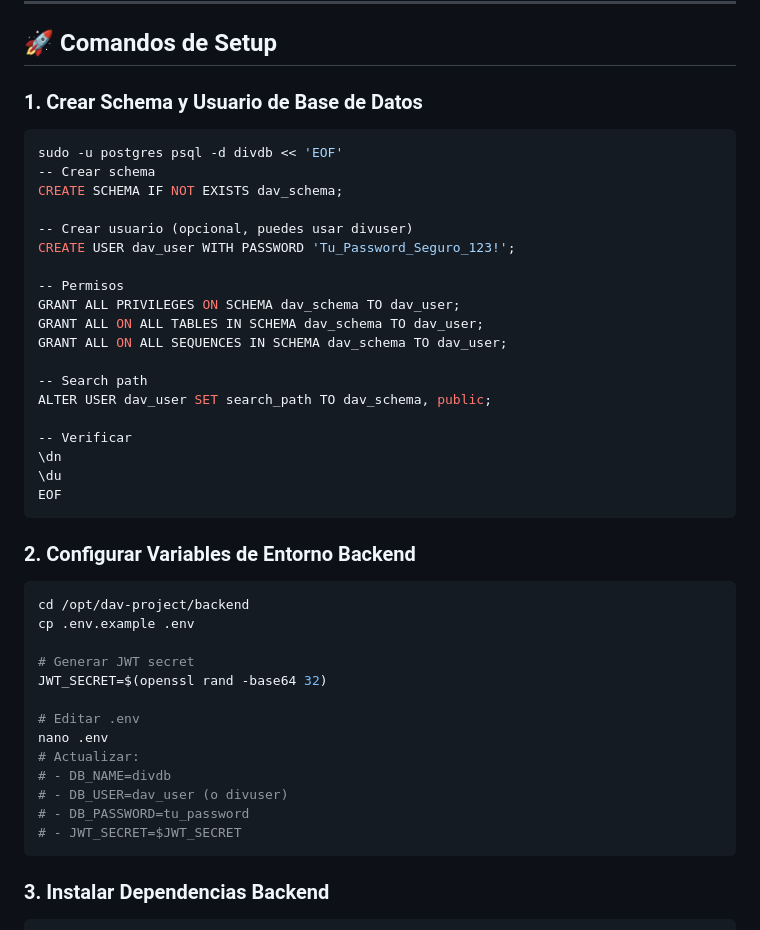
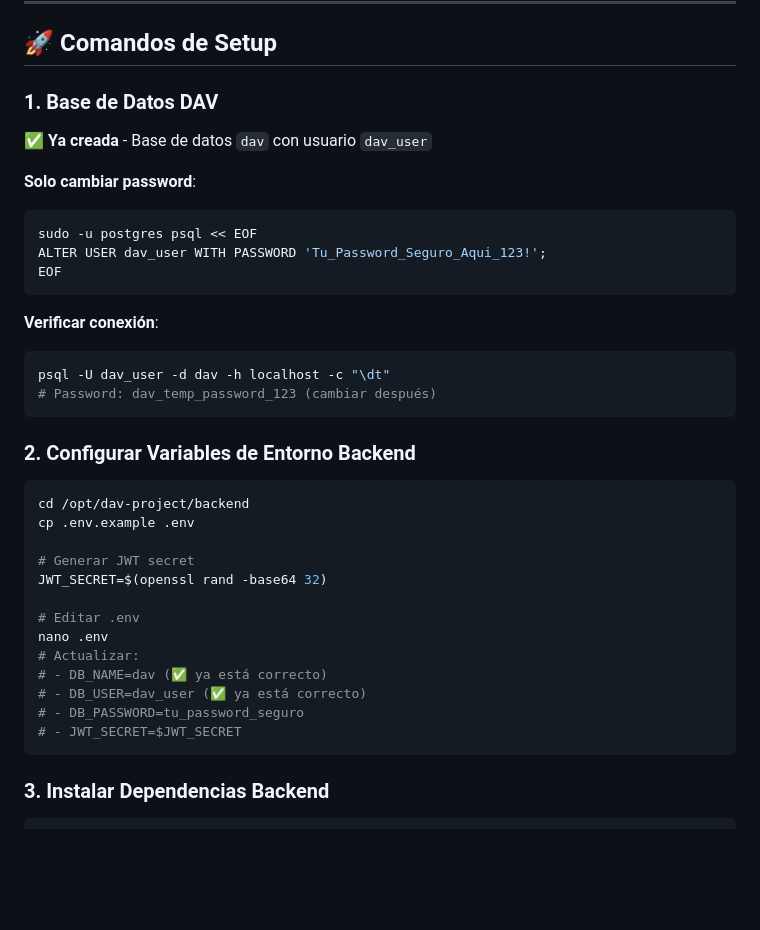
Before and after one commit to alonsoalpizar/dav, a Markdown page: docs/SERVER_RESOURCES.md, the part around one of its changes. Drawn GitHub-style; blank space fills up the shorter version.

````diff
--- a/docs/SERVER_RESOURCES.md
+++ b/docs/SERVER_RESOURCES.md
@@ -205,28 +211,23 @@ npm install
 
 ## 🚀 Comandos de Setup
 
-### 1. Crear Schema y Usuario de Base de Datos
+### 1. Base de Datos DAV
+
+**✅ Ya creada** - Base de datos `dav` con usuario `dav_user`
+
+**Solo cambiar password**:
 
 ```bash
-sudo -u postgres psql -d divdb << 'EOF'
--- Crear schema
-CREATE SCHEMA IF NOT EXISTS dav_schema;
+sudo -u postgres psql << EOF
+ALTER USER dav_user WITH PASSWORD 'Tu_Password_Seguro_Aqui_123!';
+EOF
+```
 
--- Crear usuario (opcional, puedes usar divuser)
-CREATE USER dav_user WITH PASSWORD 'Tu_Password_Seguro_123!';
+**Verificar conexión**:
 
--- Permisos
-GRANT ALL PRIVILEGES ON SCHEMA dav_schema TO dav_user;
-GRANT ALL ON ALL TABLES IN SCHEMA dav_schema TO dav_user;
-GRANT ALL ON ALL SEQUENCES IN SCHEMA dav_schema TO dav_user;
-
--- Search path
-ALTER USER dav_user SET search_path TO dav_schema, public;
-
--- Verificar
-\dn
-\du
-EOF
+```bash
+psql -U dav_user -d dav -h localhost -c "\dt"
+# Password: dav_temp_password_123 (cambiar después)
 ```
 
 ### 2. Configurar Variables de Entorno Backend
@@ -241,9 +242,9 @@ JWT_SECRET=$(openssl rand -base64 32)
 # Editar .env
 nano .env
 # Actualizar:
-# - DB_NAME=divdb
-# - DB_USER=dav_user (o divuser)
-# - DB_PASSWORD=tu_password
+# - DB_NAME=dav (✅ ya está correcto)
+# - DB_USER=dav_user (✅ ya está correcto)
+# - DB_PASSWORD=tu_password_seguro
 # - JWT_SECRET=$JWT_SECRET
 ```
 
````
Also changed, not shown: other parts of docs/SERVER_RESOURCES.md (+29 -23 lines).
